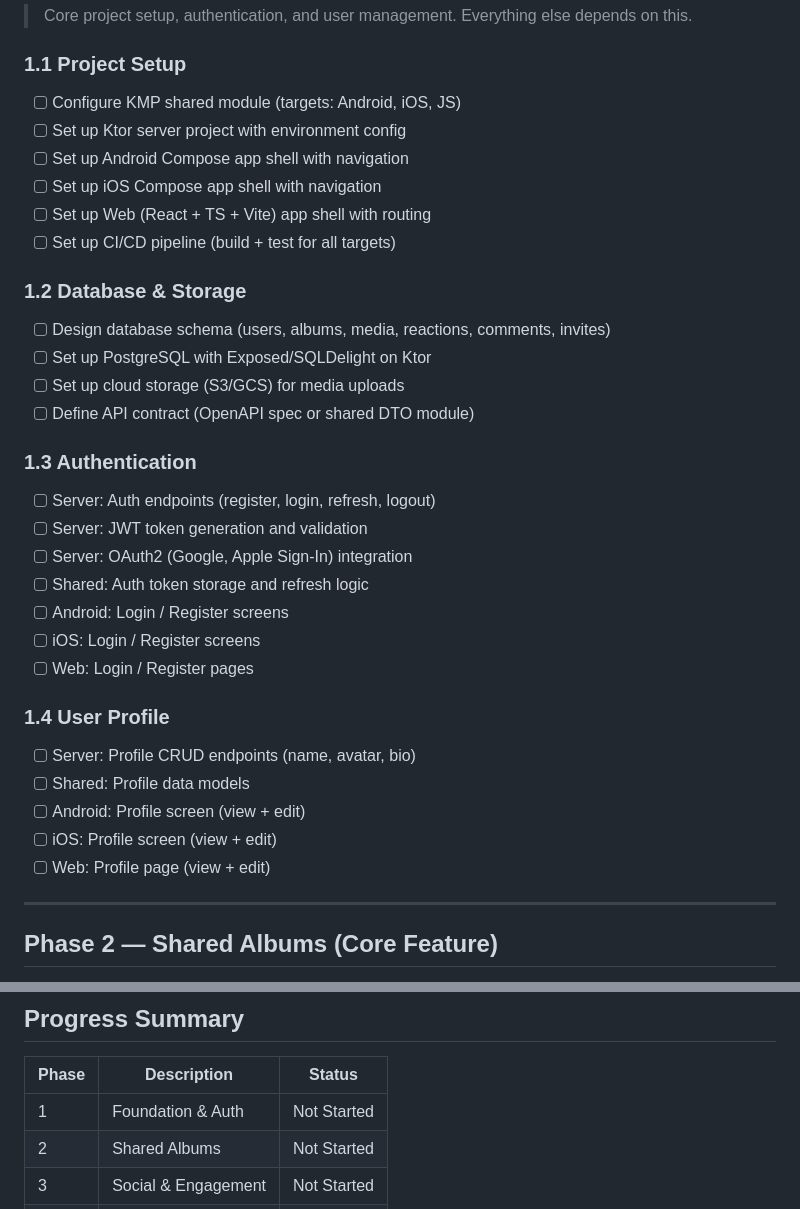
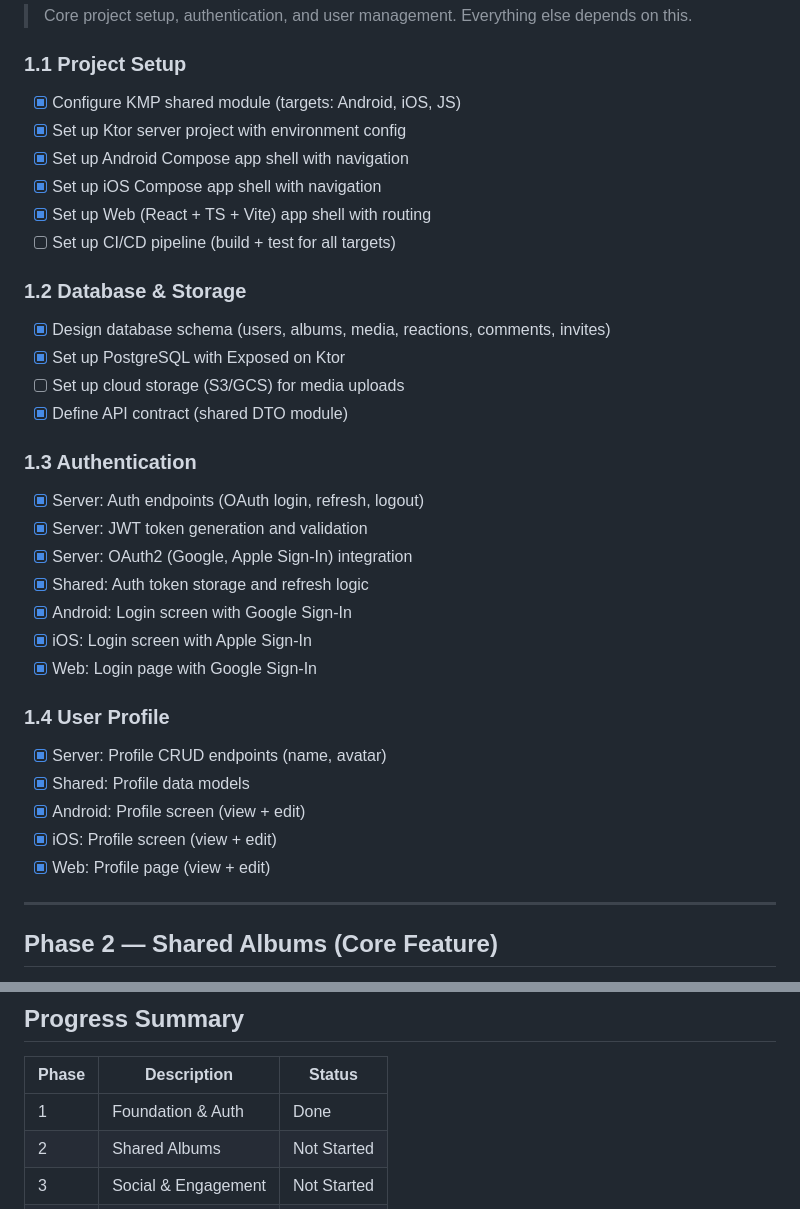
Before and after one commit to Muath-Hamad/Thykra, a Markdown page: TASKS.md, 2 parts joined by grey strips. Drawn GitHub-style.

Commit message:
docs: mark Phase 1 tasks as complete in task tracker

```diff
--- a/TASKS.md
+++ b/TASKS.md
@@ -12,34 +12,34 @@
 > Core project setup, authentication, and user management. Everything else depends on this.
 
 ### 1.1 Project Setup
-- [ ] Configure KMP shared module (targets: Android, iOS, JS)
-- [ ] Set up Ktor server project with environment config
-- [ ] Set up Android Compose app shell with navigation
-- [ ] Set up iOS Compose app shell with navigation
-- [ ] Set up Web (React + TS + Vite) app shell with routing
+- [x] Configure KMP shared module (targets: Android, iOS, JS)
+- [x] Set up Ktor server project with environment config
+- [x] Set up Android Compose app shell with navigation
+- [x] Set up iOS Compose app shell with navigation
+- [x] Set up Web (React + TS + Vite) app shell with routing
 - [ ] Set up CI/CD pipeline (build + test for all targets)
 
 ### 1.2 Database & Storage
-- [ ] Design database schema (users, albums, media, reactions, comments, invites)
-- [ ] Set up PostgreSQL with Exposed/SQLDelight on Ktor
+- [x] Design database schema (users, albums, media, reactions, comments, invites)
+- [x] Set up PostgreSQL with Exposed on Ktor
 - [ ] Set up cloud storage (S3/GCS) for media uploads
-- [ ] Define API contract (OpenAPI spec or shared DTO module)
+- [x] Define API contract (shared DTO module)
 
 ### 1.3 Authentication
-- [ ] Server: Auth endpoints (register, login, refresh, logout)
-- [ ] Server: JWT token generation and validation
-- [ ] Server: OAuth2 (Google, Apple Sign-In) integration
-- [ ] Shared: Auth token storage and refresh logic
-- [ ] Android: Login / Register screens
-- [ ] iOS: Login / Register screens
-- [ ] Web: Login / Register pages
+- [x] Server: Auth endpoints (OAuth login, refresh, logout)
+- [x] Server: JWT token generation and validation
+- [x] Server: OAuth2 (Google, Apple Sign-In) integration
+- [x] Shared: Auth token storage and refresh logic
+- [x] Android: Login screen with Google Sign-In
+- [x] iOS: Login screen with Apple Sign-In
+- [x] Web: Login page with Google Sign-In
 
 ### 1.4 User Profile
-- [ ] Server: Profile CRUD endpoints (name, avatar, bio)
-- [ ] Shared: Profile data models
-- [ ] Android: Profile screen (view + edit)
-- [ ] iOS: Profile screen (view + edit)
-- [ ] Web: Profile page (view + edit)
+- [x] Server: Profile CRUD endpoints (name, avatar)
+- [x] Shared: Profile data models
+- [x] Android: Profile screen (view + edit)
+- [x] iOS: Profile screen (view + edit)
+- [x] Web: Profile page (view + edit)
 
 ---
 
@@ -207,7 +207,7 @@
 
 | Phase | Description | Status |
 |-------|-------------|--------|
-| 1 | Foundation & Auth | Not Started |
+| 1 | Foundation & Auth | Done |
 | 2 | Shared Albums | Not Started |
 | 3 | Social & Engagement | Not Started |
 | 4 | Smart Features | Not Started |
```
